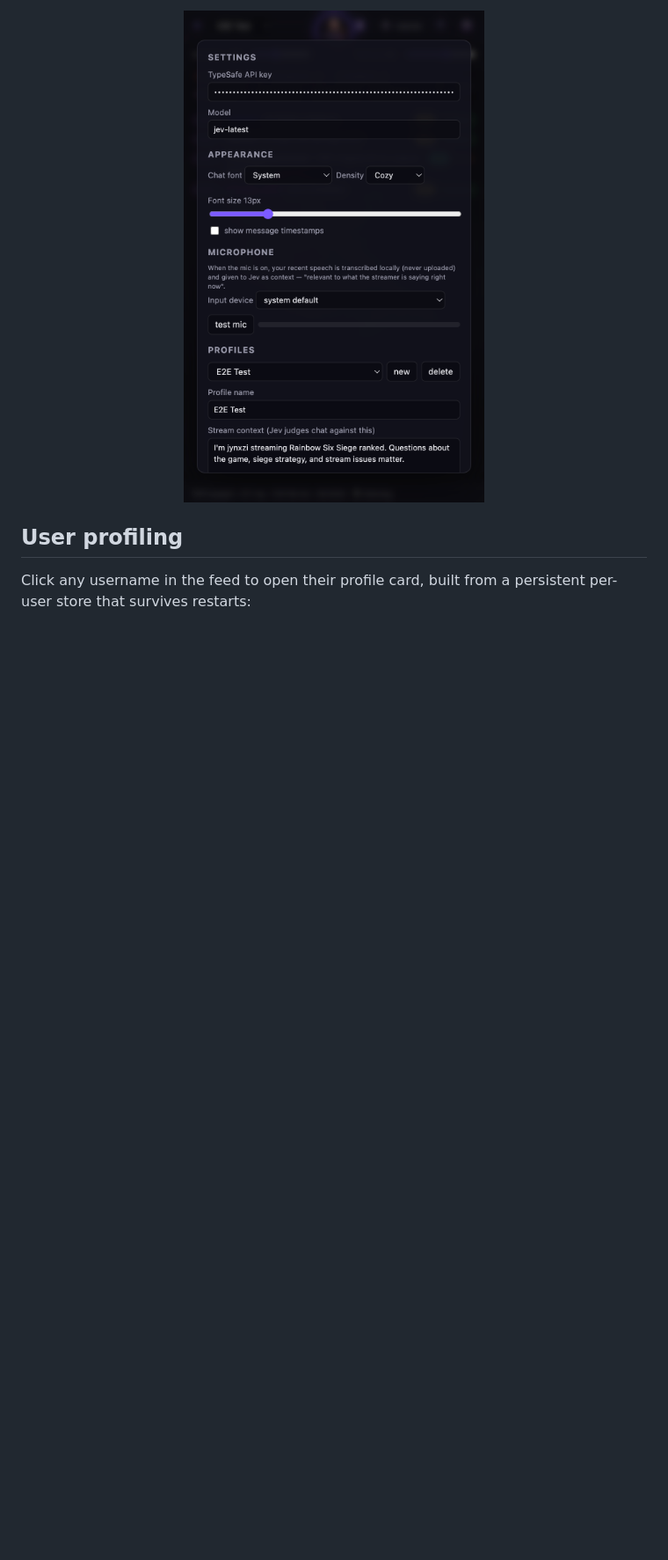
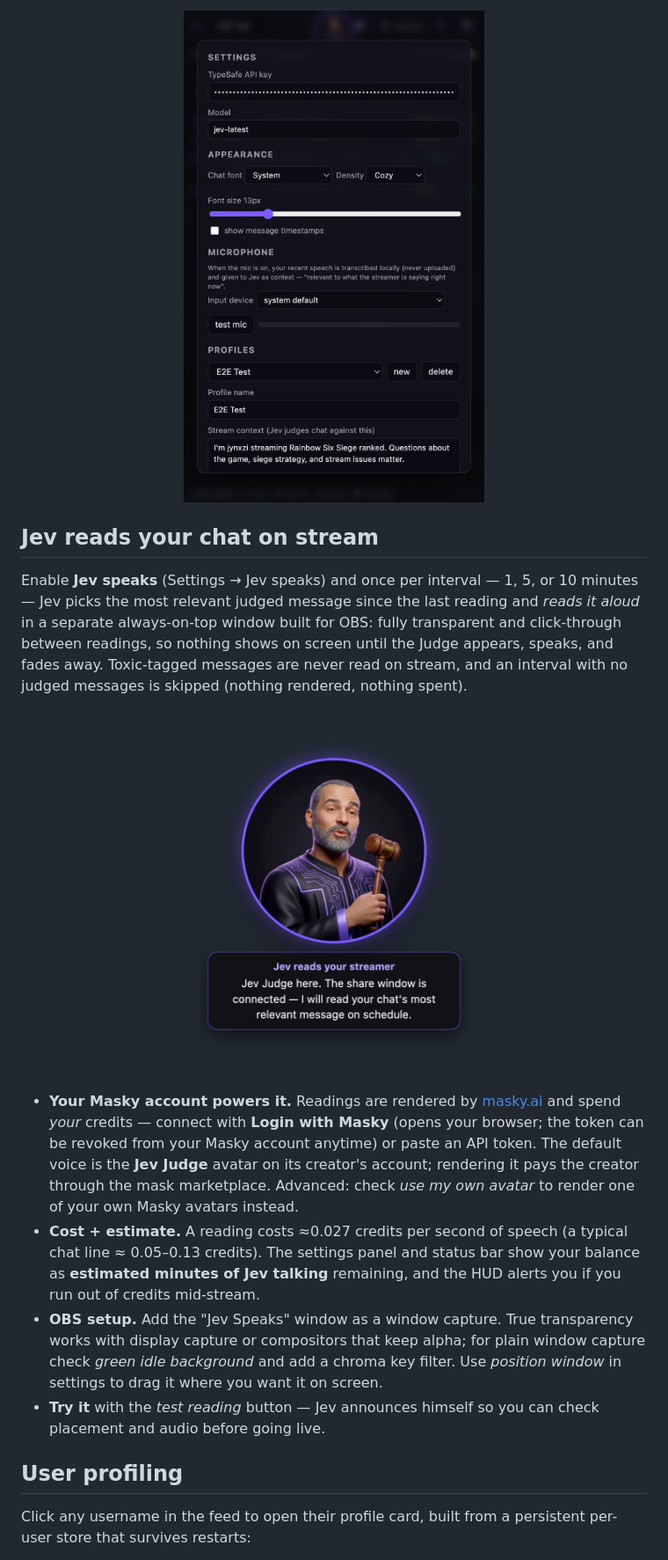
Before and after one commit to oceanseth/JevChatHud, a Markdown page: README.md, the part around the change. Shown at 88% size. Drawn GitHub-style; pictures changed too: docs/screenshots/jev-speaks.png (added); blank space fills up the shorter version.

```diff
--- a/README.md
+++ b/README.md
@@ -120,6 +120,39 @@ stream, and the ~10s broadcast delay chat reacts behind is absorbed by the
   <img src="docs/screenshots/settings-mic.png" width="420" alt="Settings: microphone device picker and test" />
 </p>
 
+## Jev reads your chat on stream
+
+Enable **Jev speaks** (Settings → Jev speaks) and once per interval — 1, 5, or
+10 minutes — Jev picks the most relevant judged message since the last reading
+and *reads it aloud* in a separate always-on-top window built for OBS: fully
+transparent and click-through between readings, so nothing shows on screen
+until the Judge appears, speaks, and fades away. Toxic-tagged messages are
+never read on stream, and an interval with no judged messages is skipped
+(nothing rendered, nothing spent).
+
+<p align="center">
+  <img src="docs/screenshots/jev-speaks.png" width="340" alt="The share window mid-reading: Jev Judge speaking in the coin with the message caption below" />
+</p>
+
+- **Your Masky account powers it.** Readings are rendered by
+  [masky.ai](https://masky.ai) and spend *your* credits — connect with
+  **Login with Masky** (opens your browser; the token can be revoked from
+  your Masky account anytime) or paste an API token. The default voice is
+  the **Jev Judge** avatar on its creator's account; rendering it pays the
+  creator through the mask marketplace. Advanced: check *use my own avatar*
+  to render one of your own Masky avatars instead.
+- **Cost + estimate.** A reading costs ≈0.027 credits per second of speech
+  (a typical chat line ≈ 0.05–0.13 credits). The settings panel and status
+  bar show your balance as **estimated minutes of Jev talking** remaining,
+  and the HUD alerts you if you run out of credits mid-stream.
+- **OBS setup.** Add the "Jev Speaks" window as a window capture. True
+  transparency works with display capture or compositors that keep alpha;
+  for plain window capture check *green idle background* and add a chroma
+  key filter. Use *position window* in settings to drag it where you want
+  it on screen.
+- **Try it** with the *test reading* button — Jev announces himself so you
+  can check placement and audio before going live.
+
 ## User profiling
 
 Click any username in the feed to open their profile card, built from a
```
Also changed, not shown: 14 other files.
